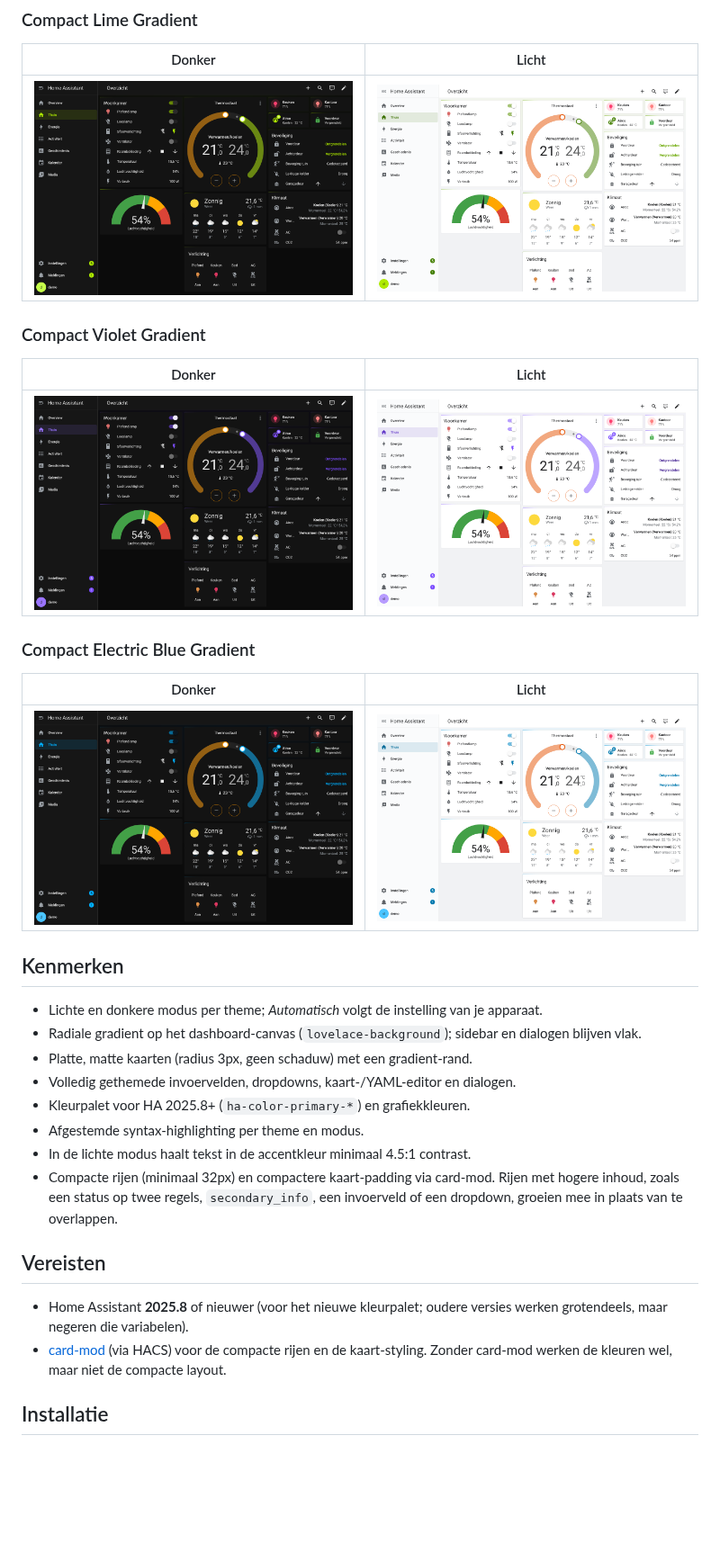
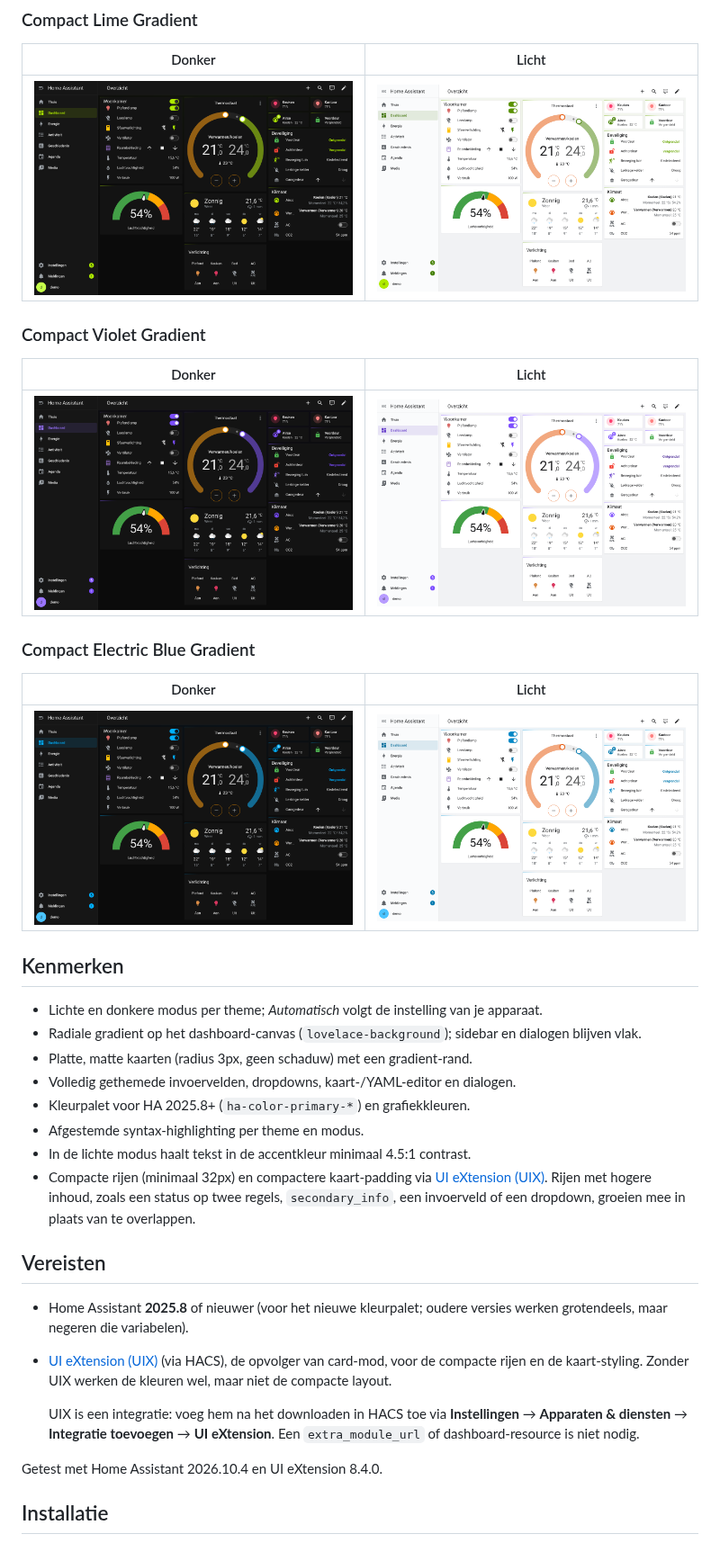
Before and after one commit to rvdlinden/HA-Themes, a Markdown page: README.md, the part around one of its changes. Shown at 90% size. Rendered like a GitHub page; pictures changed too: screenshots/electric-blue-dark.png, screenshots/electric-blue-light.png, screenshots/lime-dark.png; blank space fills up the shorter version.

```diff
--- a/README.md
+++ b/README.md
@@ -45,7 +45,8 @@ Automatisch, Licht of Donker.
 - Kleurpalet voor HA 2025.8+ (`ha-color-primary-*`) en grafiekkleuren.
 - Afgestemde syntax-highlighting per theme en modus.
 - In de lichte modus haalt tekst in de accentkleur minimaal 4.5:1 contrast.
-- Compacte rijen (minimaal 32px) en compactere kaart-padding via card-mod.
+- Compacte rijen (minimaal 32px) en compactere kaart-padding via
+  [UI eXtension (UIX)](https://uix.lf.technology/).
   Rijen met hogere inhoud, zoals een status op twee regels, `secondary_info`,
   een invoerveld of een dropdown, groeien mee in plaats van te overlappen.
 
@@ -53,9 +54,15 @@ Automatisch, Licht of Donker.
 
 - Home Assistant **2025.8** of nieuwer (voor het nieuwe kleurpalet; oudere
   versies werken grotendeels, maar negeren die variabelen).
-- [card-mod](https://github.com/thomasloven/lovelace-card-mod) (via HACS) voor
-  de compacte rijen en de kaart-styling. Zonder card-mod werken de kleuren wel,
-  maar niet de compacte layout.
+- [UI eXtension (UIX)](https://uix.lf.technology/) (via HACS), de opvolger
+  van card-mod, voor de compacte rijen en de kaart-styling. Zonder UIX werken
+  de kleuren wel, maar niet de compacte layout.
+
+  UIX is een integratie: voeg hem na het downloaden in HACS toe via
+  **Instellingen** → **Apparaten & diensten** → **Integratie toevoegen** →
+  **UI eXtension**. Een `extra_module_url` of dashboard-resource is niet nodig.
+
+Getest met Home Assistant 2026.10.4 en UI eXtension 8.4.0.
 
 ## Installatie
 
```
Also changed, not shown: other parts of README.md (+22 -4 lines), 2 other files.
